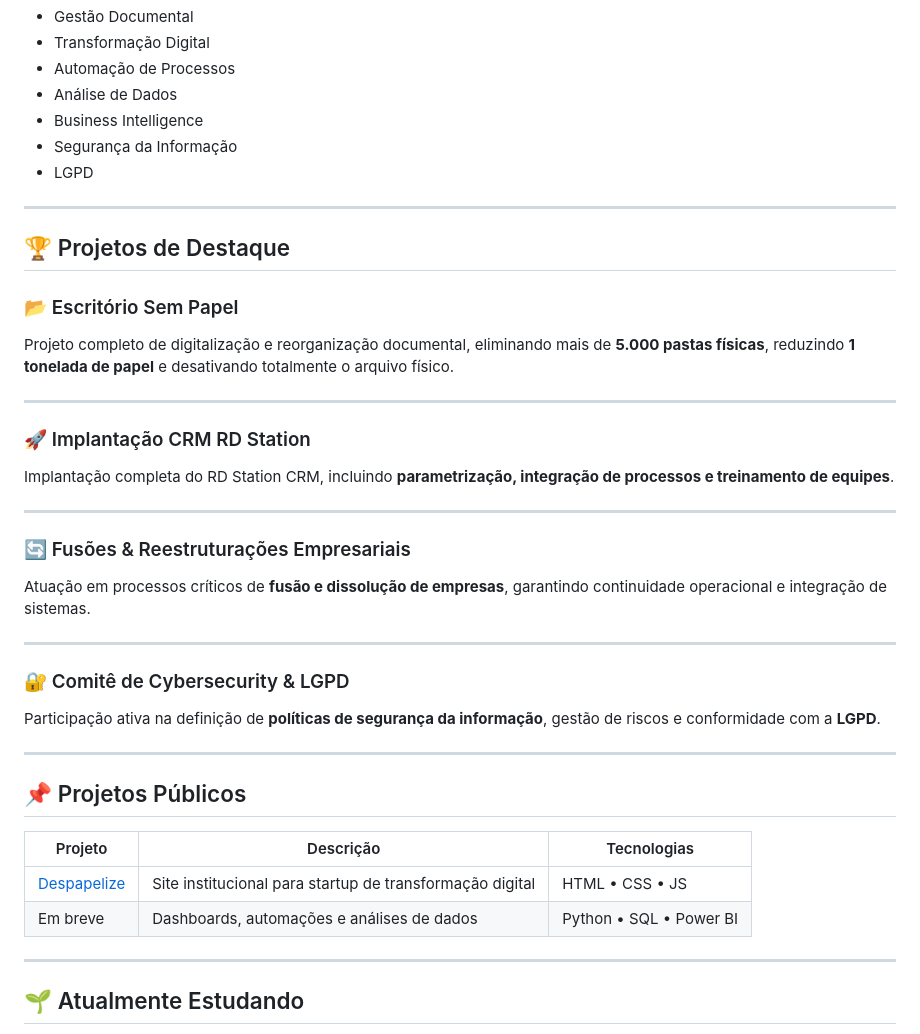
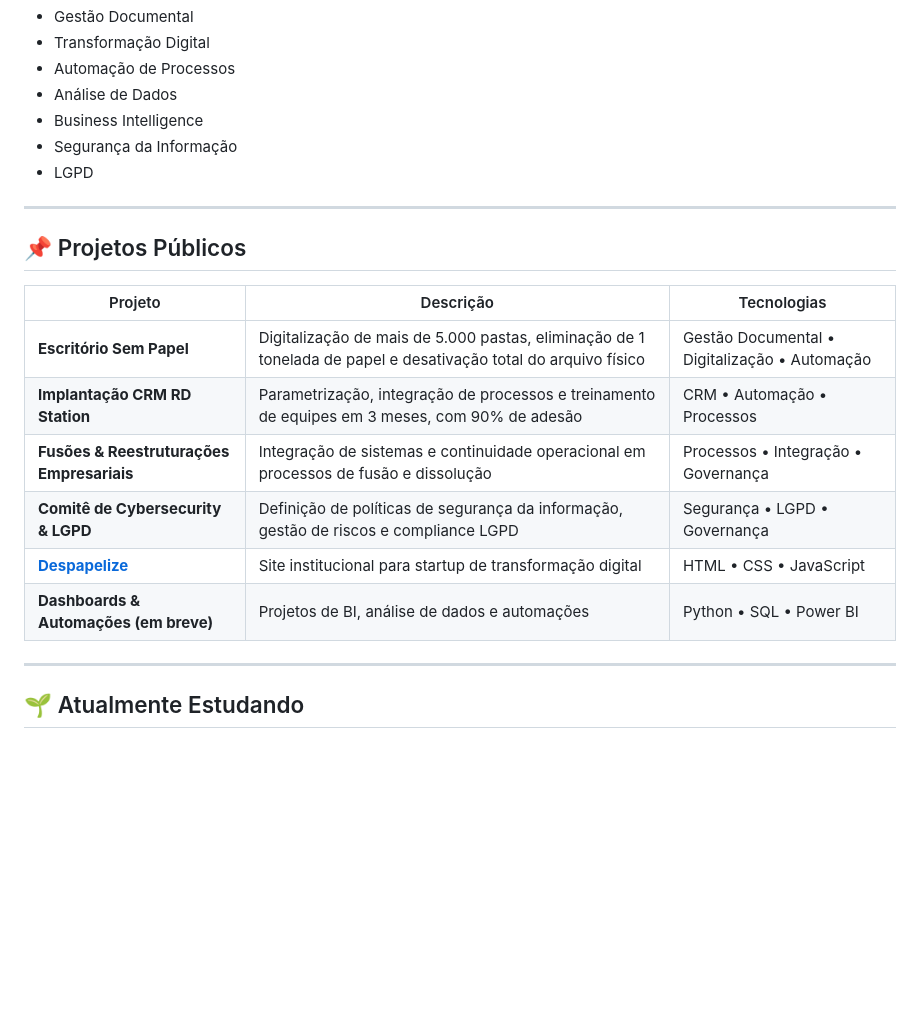
Before and after one commit to marcosarl/marcosarl, a Markdown page: README.md, the part around one of its changes. Rendered like a GitHub page; blank space fills up the shorter version.

Commit message:
Update README.md by removing stats and improving projects
Removed GitHub stats and contribution streak sections, and updated project descriptions with more concise information.

```diff
--- a/README.md
+++ b/README.md
@@ -60,38 +43,16 @@ Nos últimos anos, tenho aprofundado meus conhecimentos em **tecnologia e análi
 
 ---
 
-## 🏆 Projetos de Destaque
-
-### 📂 Escritório Sem Papel
-
-Projeto completo de digitalização e reorganização documental, eliminando mais de **5.000 pastas físicas**, reduzindo **1 tonelada de papel** e desativando totalmente o arquivo físico.
-
----
-
-### 🚀 Implantação CRM RD Station
-
-Implantação completa do RD Station CRM, incluindo **parametrização, integração de processos e treinamento de equipes**.
-
----
-
-### 🔄 Fusões & Reestruturações Empresariais
-
-Atuação em processos críticos de **fusão e dissolução de empresas**, garantindo continuidade operacional e integração de sistemas.
-
----
-
-### 🔐 Comitê de Cybersecurity & LGPD
-
-Participação ativa na definição de **políticas de segurança da informação**, gestão de riscos e conformidade com a **LGPD**.
-
----
-
 ## 📌 Projetos Públicos
 
-| Projeto                                                 | Descrição                                                | Tecnologias             |
-| ------------------------------------------------------- | -------------------------------------------------------- | ----------------------- |
-| [Despapelize](https://marcosarl.github.io/despapelize/) | Site institucional para startup de transformação digital | HTML • CSS • JS         |
-| Em breve                                                | Dashboards, automações e análises de dados               | Python • SQL • Power BI |
+| Projeto                                                     | Descrição                                                                                                      | Tecnologias                                   |
+| ----------------------------------------------------------- | -------------------------------------------------------------------------------------------------------------- | --------------------------------------------- |
+| **Escritório Sem Papel**                                    | Digitalização de mais de 5.000 pastas, eliminação de 1 tonelada de papel e desativação total do arquivo físico | Gestão Documental • Digitalização • Automação |
+| **Implantação CRM RD Station**                              | Parametrização, integração de processos e treinamento de equipes em 3 meses, com 90% de adesão                 | CRM • Automação • Processos                   |
+| **Fusões & Reestruturações Empresariais**                   | Integração de sistemas e continuidade operacional em processos de fusão e dissolução                           | Processos • Integração • Governança           |
+| **Comitê de Cybersecurity & LGPD**                          | Definição de políticas de segurança da informação, gestão de riscos e compliance LGPD                          | Segurança • LGPD • Governança                 |
+| [**Despapelize**](https://marcosarl.github.io/despapelize/) | Site institucional para startup de transformação digital                                                       | HTML • CSS • JavaScript                       |
+| **Dashboards & Automações (em breve)**                      | Projetos de BI, análise de dados e automações                                                                  | Python • SQL • Power BI                       |
 
 ---
 
```
Also changed, not shown: other parts of README.md (+0 -17 lines).
